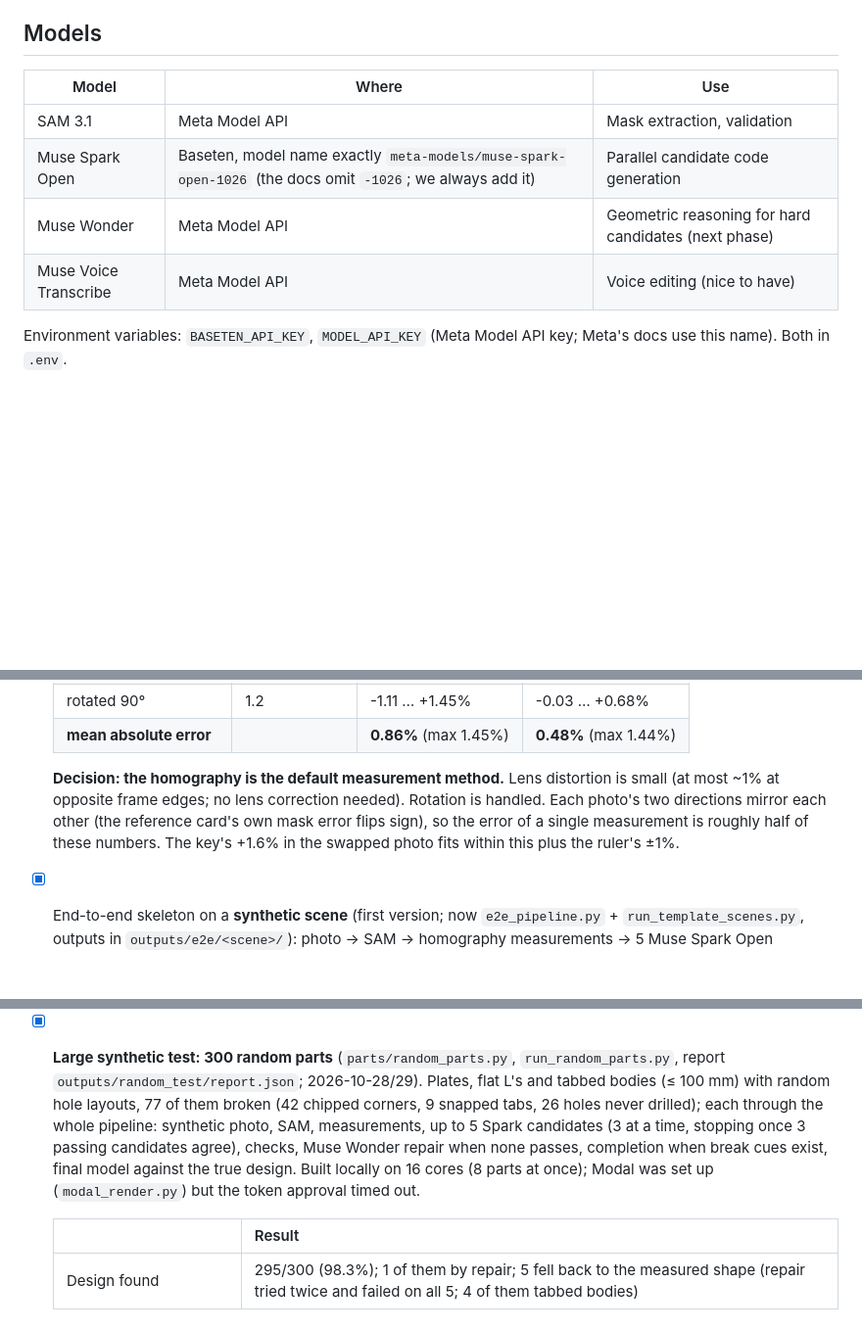
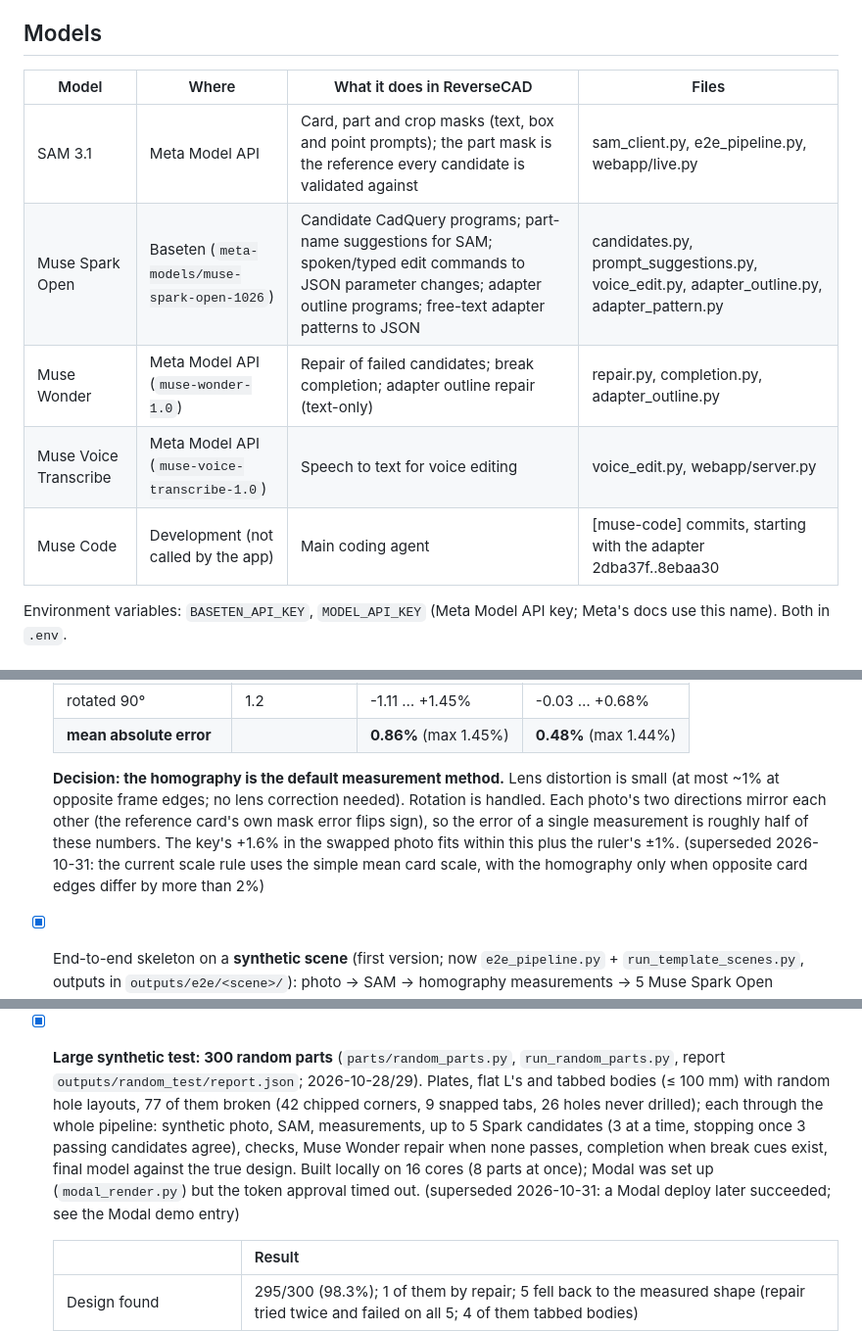
Before and after one commit to pnomokok/reversecad, a Markdown page: CLAUDE.md, 3 parts joined by grey strips. Shown at 98% size. Rendered like a GitHub page; blank space fills up the shorter version.

Commit message:
[muse-code] Docs: rebuild Models table from call sites, two superseded tags
Models table now has What-it-does and Files columns built from grep over the code (SAM, Spark Open x5 tasks, Wonder x3 tasks, Voice, Muse Code agent row); (next phase) and (nice to have) gone. Superseded tags on the homography-default decision (current: simple mean scale, homography only above 2%) and the Modal token-timeout note (deploy later succeeded).

```diff
--- a/CLAUDE.md
+++ b/CLAUDE.md
@@ -49,12 +49,13 @@ Only flat-faced, prismatic parts with holes: brackets, plates, covers, simple ta
 
 ## Models
 
-| Model | Where | Use |
-|---|---|---|
-| SAM 3.1 | Meta Model API | Mask extraction, validation |
-| Muse Spark Open | Baseten, model name exactly `meta-models/muse-spark-open-1026` (the docs omit `-1026`; we always add it) | Parallel candidate code generation |
-| Muse Wonder | Meta Model API | Geometric reasoning for hard candidates (next phase) |
-| Muse Voice Transcribe | Meta Model API | Voice editing (nice to have) |
+| Model | Where | What it does in ReverseCAD | Files |
+|---|---|---|---|
+| SAM 3.1 | Meta Model API | Card, part and crop masks (text, box and point prompts); the part mask is the reference every candidate is validated against | sam_client.py, e2e_pipeline.py, webapp/live.py |
+| Muse Spark Open | Baseten (`meta-models/muse-spark-open-1026`) | Candidate CadQuery programs; part-name suggestions for SAM; spoken/typed edit commands to JSON parameter changes; adapter outline programs; free-text adapter patterns to JSON | candidates.py, prompt_suggestions.py, voice_edit.py, adapter_outline.py, adapter_pattern.py |
+| Muse Wonder | Meta Model API (`muse-wonder-1.0`) | Repair of failed candidates; break completion; adapter outline repair (text-only) | repair.py, completion.py, adapter_outline.py |
+| Muse Voice Transcribe | Meta Model API (`muse-voice-transcribe-1.0`) | Speech to text for voice editing | voice_edit.py, webapp/server.py |
+| Muse Code | Development (not called by the app) | Main coding agent | [muse-code] commits, starting with the adapter 2dba37f..8ebaa30 |
 
 Environment variables: `BASETEN_API_KEY`, `MODEL_API_KEY` (Meta Model API key; Meta's docs use this name). Both in `.env`.
 
@@ -176,7 +177,7 @@ Phone photos are often saved sideways and rotated via an EXIF tag. SAM gives coo
   | rotated 90° | 1.2 | -1.11 … +1.45% | -0.03 … +0.68% |
   | **mean absolute error** | | **0.86%** (max 1.45%) | **0.48%** (max 1.44%) |
 
-  **Decision: the homography is the default measurement method.** Lens distortion is small (at most ~1% at opposite frame edges; no lens correction needed). Rotation is handled. Each photo's two directions mirror each other (the reference card's own mask error flips sign), so the error of a single measurement is roughly half of these numbers. The key's +1.6% in the swapped photo fits within this plus the ruler's ±1%.
+  **Decision: the homography is the default measurement method.** Lens distortion is small (at most ~1% at opposite frame edges; no lens correction needed). Rotation is handled. Each photo's two directions mirror each other (the reference card's own mask error flips sign), so the error of a single measurement is roughly half of these numbers. The key's +1.6% in the swapped photo fits within this plus the ruler's ±1%. (superseded 2026-10-31: the current scale rule uses the simple mean card scale, with the homography only when opposite card edges differ by more than 2%)
 - [x] End-to-end skeleton on a **synthetic scene** (first version; now `e2e_pipeline.py` + `run_template_scenes.py`, outputs in `outputs/e2e/<scene>/`): photo → SAM → homography measurements → 5 Muse Spark Open candidates → compile in a separate process → silhouette → IoU → best.
   - Scene (`synthetic_scene.py`): the CadQuery 80 × 40 plate (4 × Ø6, 8 mm in), rotated 8°, next to a card on dark fabric, slight tilt (card top-bottom 1.30%), blur and noise.
   - SAM: `credit card` found the synthetic card; `plate` found nothing, `metal plate` worked.
@@ -314,7 +315,7 @@ Phone photos are often saved sideways and rotated via an EXIF tag. SAM gives coo
   5. Repair runs only when no candidate passes every check (the IoU < 0.90 trigger is gone). The winner is chosen only among candidates that passed every check (deviation limits and, when the truth is known, topology).
   6. `samples/` holds `A_light_repair` (A_light with only two deliberately broken candidates; Muse Wonder repaired them in round 1: IoU 0.988, 5 parameters, $0.04) and `D_tab_broken` (completion card). Synthetic, JPEG without EXIF (checked), 0.7 MB each.
   7. Completion from the mask only vs the photo (`compare_completion_inputs.py`): same validity and identical IoU against the true design on all 4 broken parts (difference 0.000), similar cost ($0.05-0.07 per call). **The mask is now the default**; the photo no longer goes to Muse Wonder.
-- [x] **Large synthetic test: 300 random parts** (`parts/random_parts.py`, `run_random_parts.py`, report `outputs/random_test/report.json`; 2026-10-28/29). Plates, flat L's and tabbed bodies (≤ 100 mm) with random hole layouts, 77 of them broken (42 chipped corners, 9 snapped tabs, 26 holes never drilled); each through the whole pipeline: synthetic photo, SAM, measurements, up to 5 Spark candidates (3 at a time, stopping once 3 passing candidates agree), checks, Muse Wonder repair when none passes, completion when break cues exist, final model against the true design. Built locally on 16 cores (8 parts at once); Modal was set up (`modal_render.py`) but the token approval timed out.
+- [x] **Large synthetic test: 300 random parts** (`parts/random_parts.py`, `run_random_parts.py`, report `outputs/random_test/report.json`; 2026-10-28/29). Plates, flat L's and tabbed bodies (≤ 100 mm) with random hole layouts, 77 of them broken (42 chipped corners, 9 snapped tabs, 26 holes never drilled); each through the whole pipeline: synthetic photo, SAM, measurements, up to 5 Spark candidates (3 at a time, stopping once 3 passing candidates agree), checks, Muse Wonder repair when none passes, completion when break cues exist, final model against the true design. Built locally on 16 cores (8 parts at once); Modal was set up (`modal_render.py`) but the token approval timed out. (superseded 2026-10-31: a Modal deploy later succeeded; see the Modal demo entry)
 
   | | Result |
   |---|---|
```
